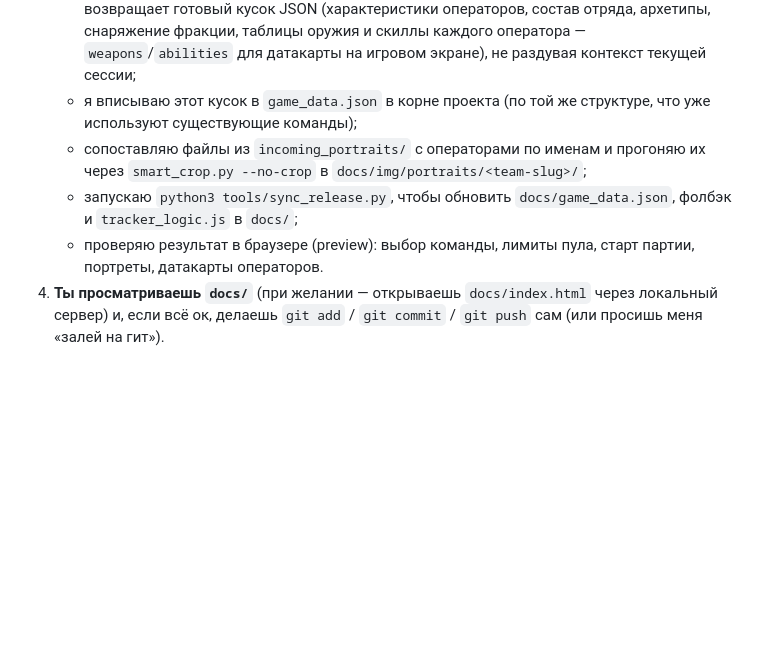
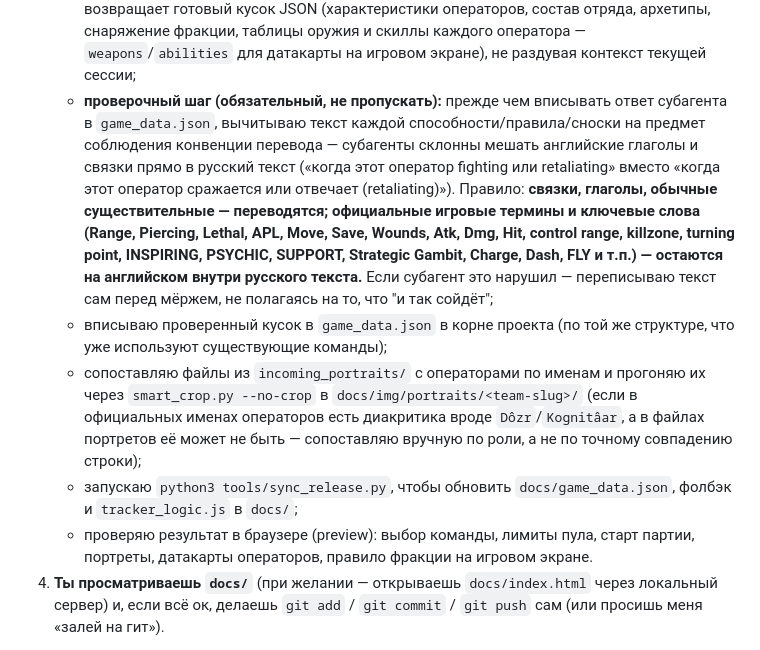
Before and after one commit to romanfilin-design/Killteam-tracker-new-design, a Markdown page: tools/README.md, the part around the change. GitHub-like rendering; blank space fills up the shorter version.

Commit message:
Document mandatory translation QA step for subagent team data
Формализован шаг, который пришлось сделать вручную для Hearthkyn
Salvagers: субагенты, разбирающие PDF, склонны мешать английские
глаголы/связки прямо в русский текст вместо перевода — теперь это
явный обязательный шаг в пайплайне перед мёржем в game_data.json.

```diff
--- a/tools/README.md
+++ b/tools/README.md
@@ -143,15 +143,32 @@ python3 tools/smart_crop.py "input/Night Lord Ventrilokar.jpg" \
      снаряжение фракции, таблицы оружия и скиллы каждого оператора —
      `weapons`/`abilities` для датакарты на игровом экране), не раздувая
      контекст текущей сессии;
-   - я вписываю этот кусок в `game_data.json` в корне проекта (по той
-     же структуре, что уже используют существующие команды);
+   - **проверочный шаг (обязательный, не пропускать):** прежде чем
+     вписывать ответ субагента в `game_data.json`, вычитываю текст
+     каждой способности/правила/сноски на предмет соблюдения конвенции
+     перевода — субагенты склонны мешать английские глаголы и связки
+     прямо в русский текст («когда этот оператор fighting или
+     retaliating» вместо «когда этот оператор сражается или отвечает
+     (retaliating)»). Правило: **связки, глаголы, обычные существительные
+     — переводятся; официальные игровые термины и ключевые слова
+     (Range, Piercing, Lethal, APL, Move, Save, Wounds, Atk, Dmg, Hit,
+     control range, killzone, turning point, INSPIRING, PSYCHIC, SUPPORT,
+     Strategic Gambit, Charge, Dash, FLY и т.п.) — остаются на английском
+     внутри русского текста.** Если субагент это нарушил — переписываю
+     текст сам перед мёржем, не полагаясь на то, что "и так сойдёт";
+   - вписываю проверенный кусок в `game_data.json` в корне проекта (по
+     той же структуре, что уже используют существующие команды);
    - сопоставляю файлы из `incoming_portraits/` с операторами по именам
      и прогоняю их через `smart_crop.py --no-crop` в
-     `docs/img/portraits/<team-slug>/`;
+     `docs/img/portraits/<team-slug>/` (если в официальных именах
+     операторов есть диакритика вроде `Dôzr`/`Kognitâar`, а в файлах
+     портретов её может не быть — сопоставляю вручную по роли, а не по
+     точному совпадению строки);
    - запускаю `python3 tools/sync_release.py`, чтобы обновить
      `docs/game_data.json`, фолбэк и `tracker_logic.js` в `docs/`;
    - проверяю результат в браузере (preview): выбор команды, лимиты
-     пула, старт партии, портреты, датакарты операторов.
+     пула, старт партии, портреты, датакарты операторов, правило
+     фракции на игровом экране.
 4. **Ты просматриваешь `docs/`** (при желании — открываешь
    `docs/index.html` через локальный сервер) и, если всё ок, делаешь
    `git add` / `git commit` / `git push` сам (или просишь меня «залей
```
